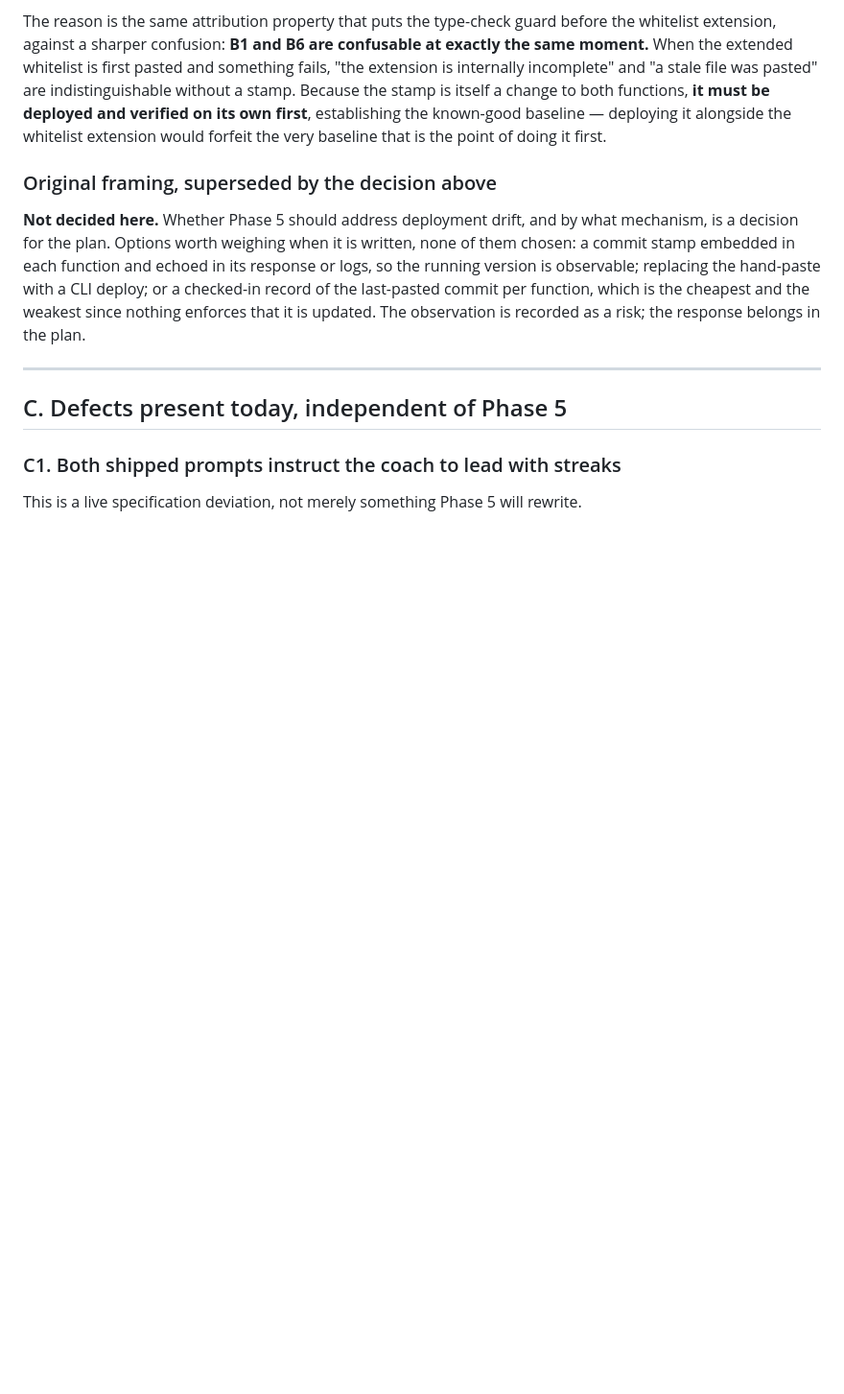
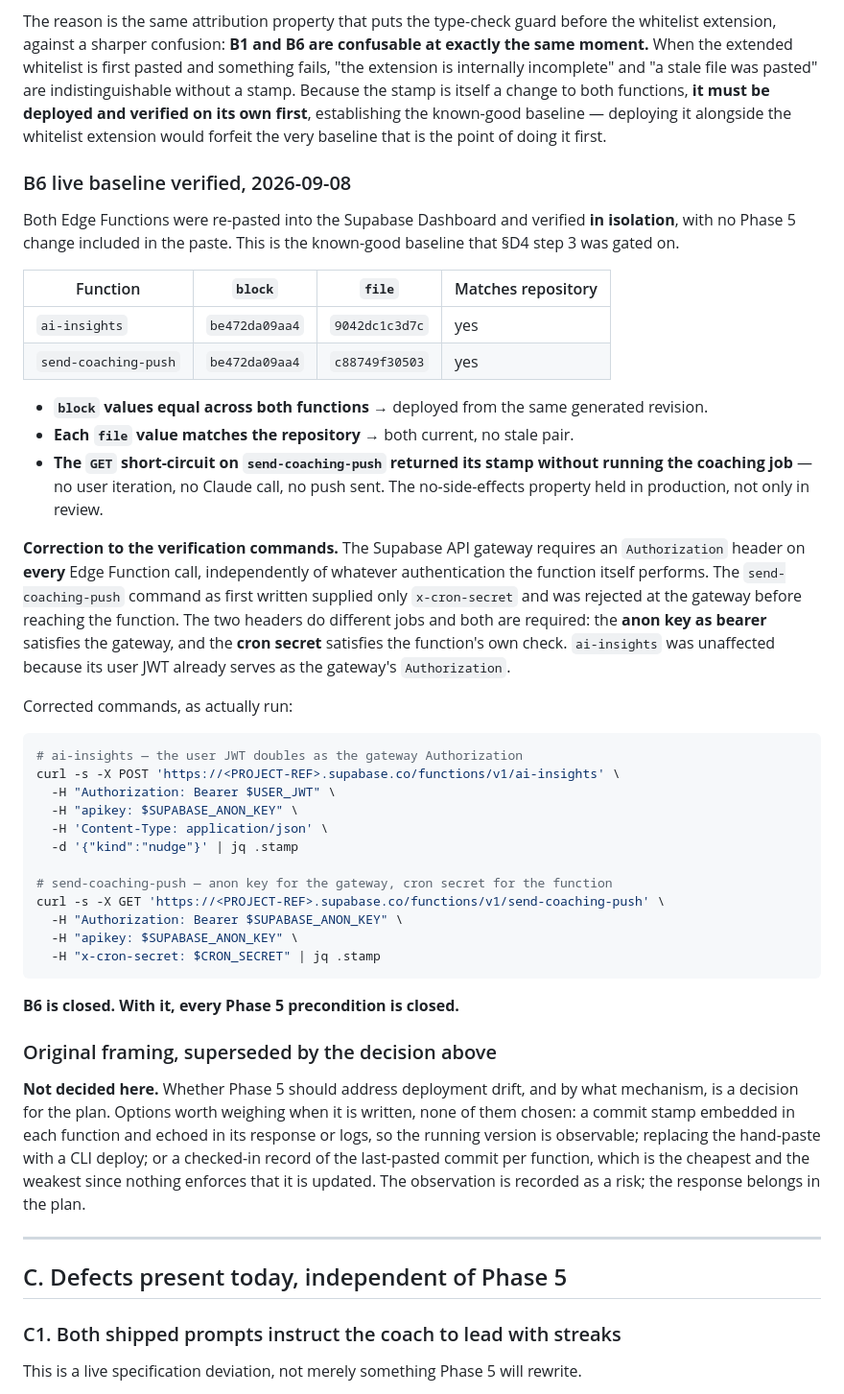
Before and after one commit to elboogz/habit-tracker, a Markdown page: docs/phase-5-precondition-review.md, the part around the change. Shown at 96% size. Drawn GitHub-style; blank space fills up the shorter version.

Commit message:
Record the B6 live baseline verification
Documentation only. Phase 5 not begun.

Both Edge Functions re-pasted and verified in isolation, with no Phase 5
change in the paste. block=be472da09aa4 on both, so they are deployed from the
same generated revision; file=9042dc1c3d7c (ai-insights) and c88749f30503
(send-coaching-push), both matching the repository, so neither is stale.

The GET short-circuit returned its stamp without running the coaching job: no
user iteration, no Claude call, no push sent. The no-side-effects property held
in production, not only in review.

Corrects the verification commands. The Supabase API gateway requires an
Authorization header on every Edge Function call regardless of the function's
own auth, so the send-coaching-push GET needs the anon key as bearer alongside
x-cron-secret; the command as first written supplied only the cron secret and
was rejected at the gateway before reaching the function. ai-insights was
unaffected because its user JWT already serves as the gateway Authorization.
The corrected commands are recorded as actually run, and CLAUDE.md's
verification note now carries the same gotcha so it is not rediscovered.

B6 is closed, and with it every Phase 5 precondition.

Co-Authored-By: Claude Opus 5 <noreply@anthropic.com>

````diff
--- a/docs/phase-5-precondition-review.md
+++ b/docs/phase-5-precondition-review.md
@@ -232,6 +232,40 @@ Both functions call `claude-sonnet-4-6` with `output_config: { effort }`. That p
 
 The reason is the same attribution property that puts the type-check guard before the whitelist extension, against a sharper confusion: **B1 and B6 are confusable at exactly the same moment.** When the extended whitelist is first pasted and something fails, "the extension is internally incomplete" and "a stale file was pasted" are indistinguishable without a stamp. Because the stamp is itself a change to both functions, **it must be deployed and verified on its own first**, establishing the known-good baseline — deploying it alongside the whitelist extension would forfeit the very baseline that is the point of doing it first.
 
+### B6 live baseline verified, 2026-09-08
+
+Both Edge Functions were re-pasted into the Supabase Dashboard and verified **in isolation**, with no Phase 5 change included in the paste. This is the known-good baseline that §D4 step 3 was gated on.
+
+| Function | `block` | `file` | Matches repository |
+|---|---|---|---|
+| `ai-insights` | `be472da09aa4` | `9042dc1c3d7c` | yes |
+| `send-coaching-push` | `be472da09aa4` | `c88749f30503` | yes |
+
+- **`block` values equal across both functions** → deployed from the same generated revision.
+- **Each `file` value matches the repository** → both current, no stale pair.
+- **The `GET` short-circuit on `send-coaching-push` returned its stamp without running the coaching job** — no user iteration, no Claude call, no push sent. The no-side-effects property held in production, not only in review.
+
+**Correction to the verification commands.** The Supabase API gateway requires an `Authorization` header on **every** Edge Function call, independently of whatever authentication the function itself performs. The `send-coaching-push` command as first written supplied only `x-cron-secret` and was rejected at the gateway before reaching the function. The two headers do different jobs and both are required: the **anon key as bearer** satisfies the gateway, and the **cron secret** satisfies the function's own check. `ai-insights` was unaffected because its user JWT already serves as the gateway's `Authorization`.
+
+Corrected commands, as actually run:
+
+```bash
+# ai-insights — the user JWT doubles as the gateway Authorization
+curl -s -X POST 'https://<PROJECT-REF>.supabase.co/functions/v1/ai-insights' \
+  -H "Authorization: Bearer $USER_JWT" \
+  -H "apikey: $SUPABASE_ANON_KEY" \
+  -H 'Content-Type: application/json' \
+  -d '{"kind":"nudge"}' | jq .stamp
+
+# send-coaching-push — anon key for the gateway, cron secret for the function
+curl -s -X GET 'https://<PROJECT-REF>.supabase.co/functions/v1/send-coaching-push' \
+  -H "Authorization: Bearer $SUPABASE_ANON_KEY" \
+  -H "apikey: $SUPABASE_ANON_KEY" \
+  -H "x-cron-secret: $CRON_SECRET" | jq .stamp
+```
+
+**B6 is closed. With it, every Phase 5 precondition is closed.**
+
 ### Original framing, superseded by the decision above
 
 **Not decided here.** Whether Phase 5 should address deployment drift, and by what mechanism, is a decision for the plan. Options worth weighing when it is written, none of them chosen: a commit stamp embedded in each function and echoed in its response or logs, so the running version is observable; replacing the hand-paste with a CLI deploy; or a checked-in record of the last-pasted commit per function, which is the cheapest and the weakest since nothing enforces that it is updated. The observation is recorded as a risk; the response belongs in the plan.
````
Also changed, not shown: CLAUDE.md (+1 -1 lines).
